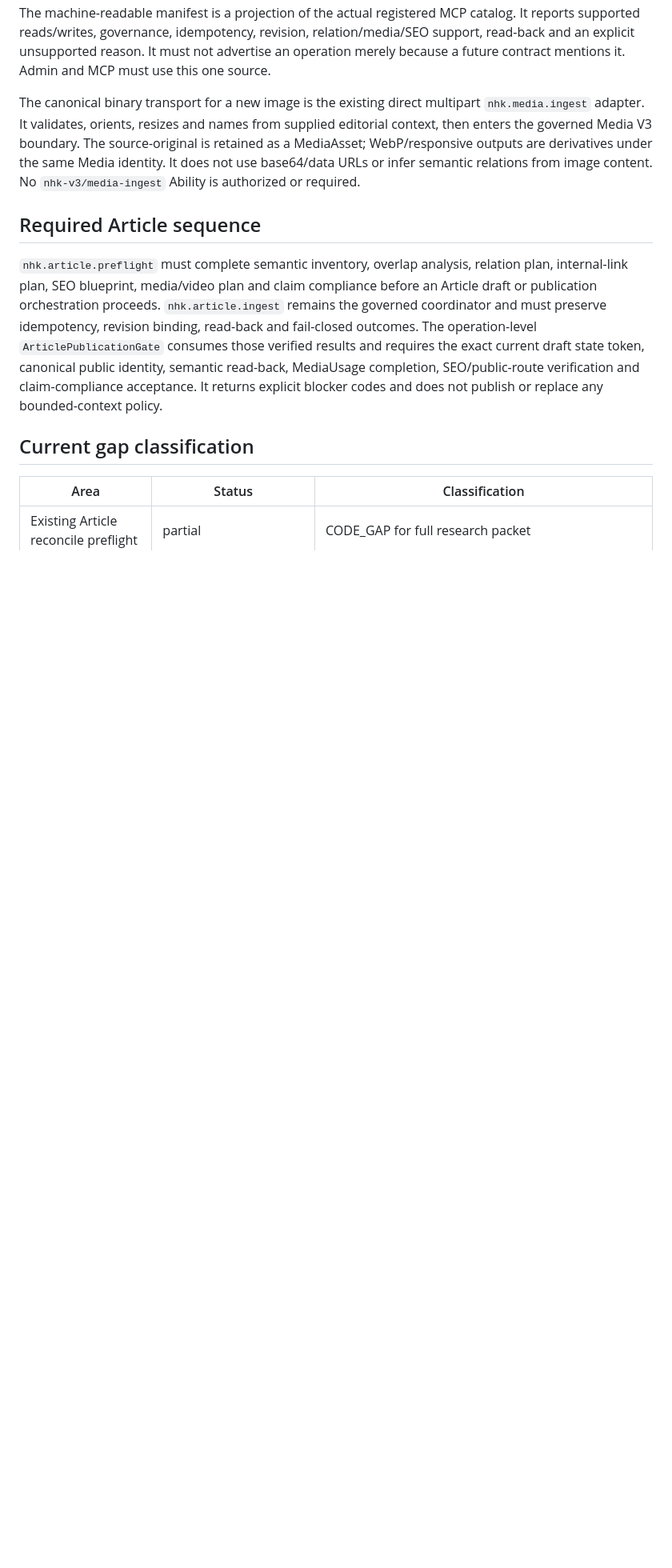
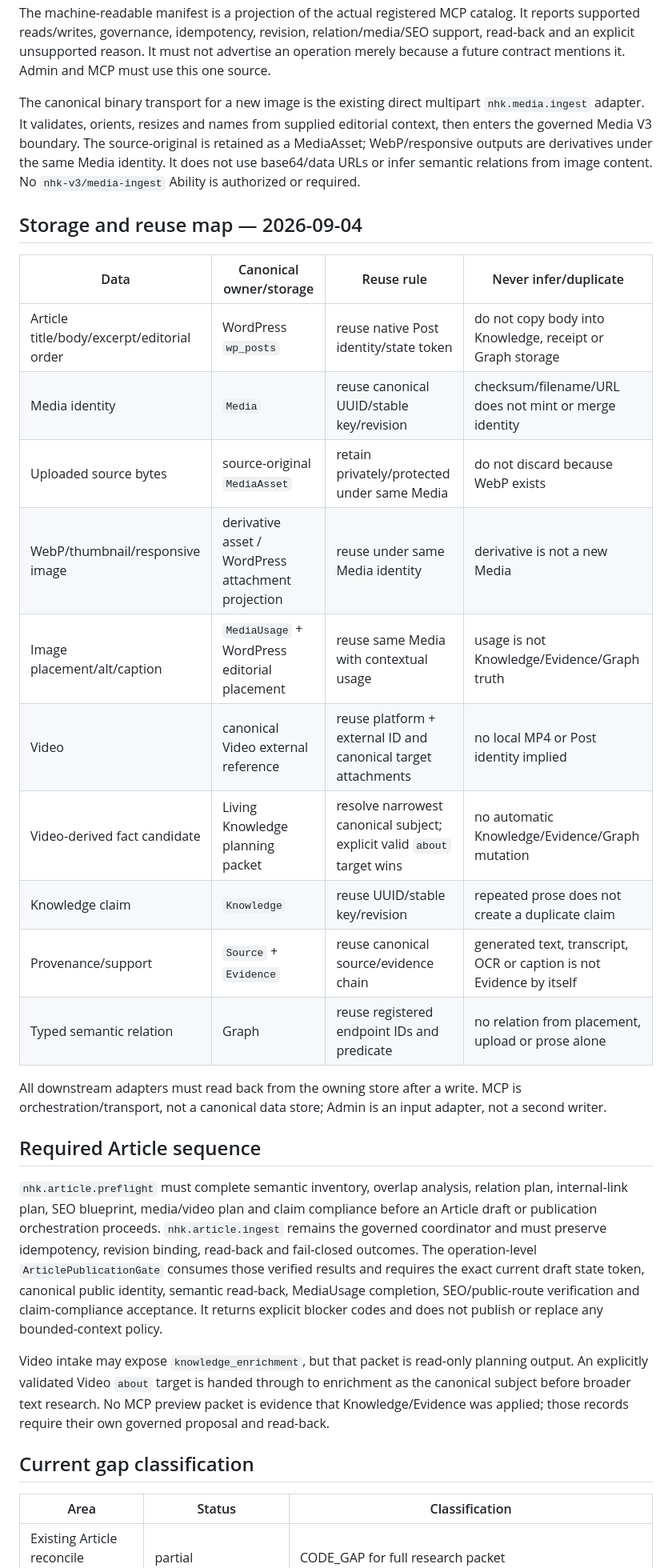
Before and after one commit to danhbabieu/nhkv3, a Markdown page: docs/mcp/NHK_V3_CONTENT_OPERATIONS_CONTROL_PLANE.md, the part around one of its changes. Shown at 80% size. Drawn GitHub-style; blank space fills up the shorter version.

Commit message:
docs: align media content storage and reuse contracts

```diff
--- a/docs/mcp/NHK_V3_CONTENT_OPERATIONS_CONTROL_PLANE.md
+++ b/docs/mcp/NHK_V3_CONTENT_OPERATIONS_CONTROL_PLANE.md
@@ -45,6 +45,25 @@ derivatives under the same Media identity. It does not use base64/data URLs or
 infer semantic relations from image content. No `nhk-v3/media-ingest` Ability
 is authorized or required.
 
+## Storage and reuse map — 2026-09-04
+
+| Data | Canonical owner/storage | Reuse rule | Never infer/duplicate |
+|---|---|---|---|
+| Article title/body/excerpt/editorial order | WordPress `wp_posts` | reuse native Post identity/state token | do not copy body into Knowledge, receipt or Graph storage |
+| Media identity | `Media` | reuse canonical UUID/stable key/revision | checksum/filename/URL does not mint or merge identity |
+| Uploaded source bytes | source-original `MediaAsset` | retain privately/protected under same Media | do not discard because WebP exists |
+| WebP/thumbnail/responsive image | derivative asset / WordPress attachment projection | reuse under same Media identity | derivative is not a new Media |
+| Image placement/alt/caption | `MediaUsage` + WordPress editorial placement | reuse same Media with contextual usage | usage is not Knowledge/Evidence/Graph truth |
+| Video | canonical Video external reference | reuse platform + external ID and canonical target attachments | no local MP4 or Post identity implied |
+| Video-derived fact candidate | Living Knowledge planning packet | resolve narrowest canonical subject; explicit valid `about` target wins | no automatic Knowledge/Evidence/Graph mutation |
+| Knowledge claim | `Knowledge` | reuse UUID/stable key/revision | repeated prose does not create a duplicate claim |
+| Provenance/support | `Source` + `Evidence` | reuse canonical source/evidence chain | generated text, transcript, OCR or caption is not Evidence by itself |
+| Typed semantic relation | Graph | reuse registered endpoint IDs and predicate | no relation from placement, upload or prose alone |
+
+All downstream adapters must read back from the owning store after a write. MCP
+is orchestration/transport, not a canonical data store; Admin is an input
+adapter, not a second writer.
+
 ## Required Article sequence
 
 `nhk.article.preflight` must complete semantic inventory, overlap analysis,
@@ -58,6 +77,12 @@ semantic read-back, MediaUsage completion, SEO/public-route verification and
 claim-compliance acceptance. It returns explicit blocker codes and does not
 publish or replace any bounded-context policy.
 
+Video intake may expose `knowledge_enrichment`, but that packet is read-only
+planning output. An explicitly validated Video `about` target is handed through
+to enrichment as the canonical subject before broader text research. No MCP
+preview packet is evidence that Knowledge/Evidence was applied; those records
+require their own governed proposal and read-back.
+
 ## Current gap classification
 
 | Area | Status | Classification |
```
Also changed, not shown: other parts of docs/mcp/NHK_V3_CONTENT_OPERATIONS_CONTROL_PLANE.md (+4 -1 lines).
